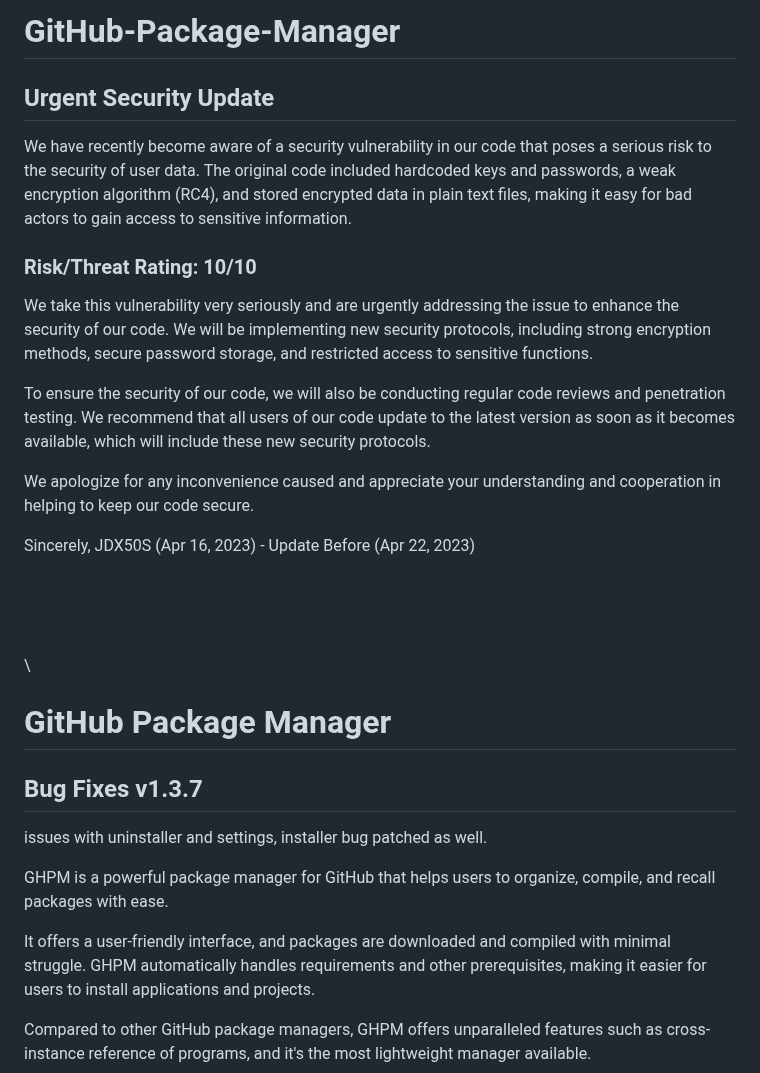
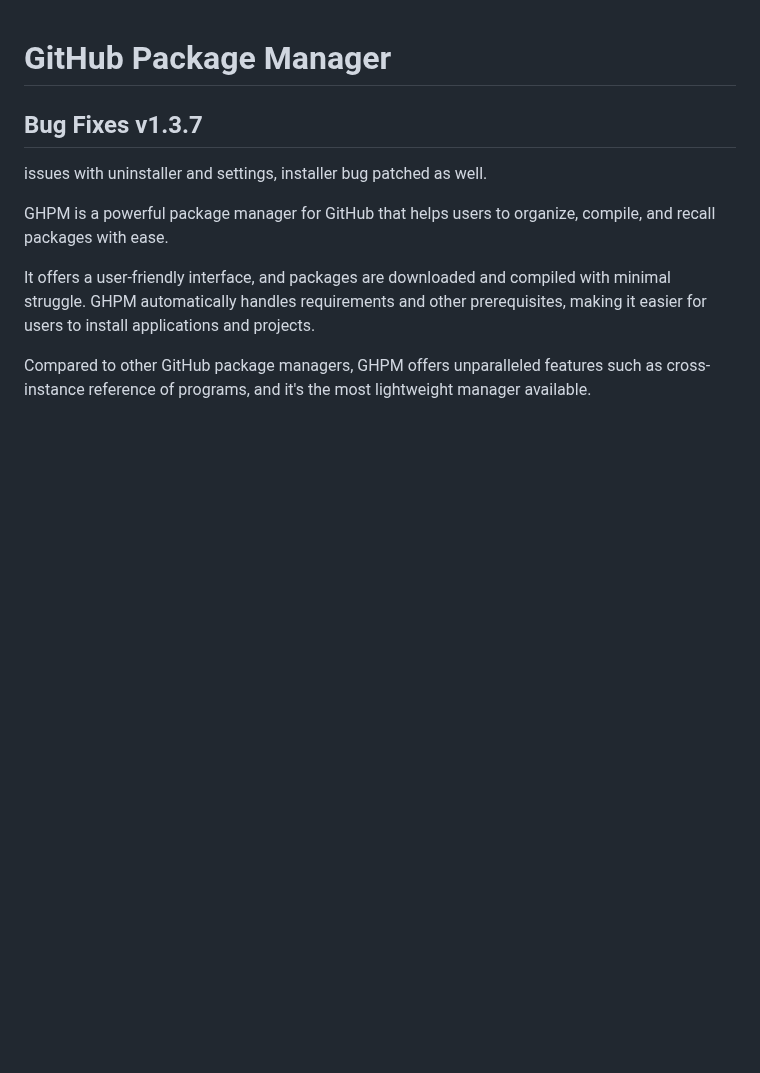
Before and after one commit to smoke-wolf/GitHub-Package-Manager, a Markdown page: README.md, the part around the change. GitHub-like rendering; blank space fills up the shorter version.

```diff
--- a/README.md
+++ b/README.md
@@ -1,23 +1,4 @@
-# GitHub-Package-Manager
-## Urgent Security Update
 
-We have recently become aware of a security vulnerability in our code that poses a serious risk to the security of user data. The original code included hardcoded keys and passwords, a weak encryption algorithm (RC4), and stored encrypted data in plain text files, making it easy for bad actors to gain access to sensitive information.
-
-### Risk/Threat Rating: 10/10
-
-We take this vulnerability very seriously and are urgently addressing the issue to enhance the security of our code. We will be implementing new security protocols, including strong encryption methods, secure password storage, and restricted access to sensitive functions.
-
-To ensure the security of our code, we will also be conducting regular code reviews and penetration testing. We recommend that all users of our code update to the latest version as soon as it becomes available, which will include these new security protocols.
-
-We apologize for any inconvenience caused and appreciate your understanding and cooperation in helping to keep our code secure.
-
-Sincerely, JDX50S (Apr 16, 2023) - Update Before (Apr 22, 2023)
-\
-\
-\
-\
-\
-\
 
 
 # GitHub Package Manager
```
